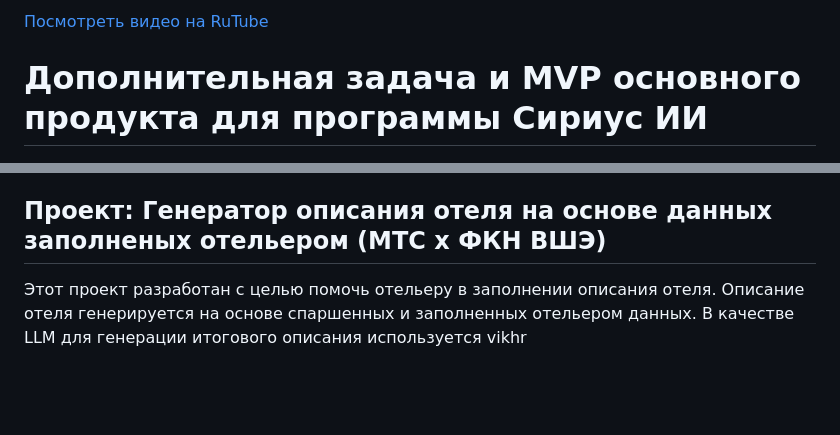
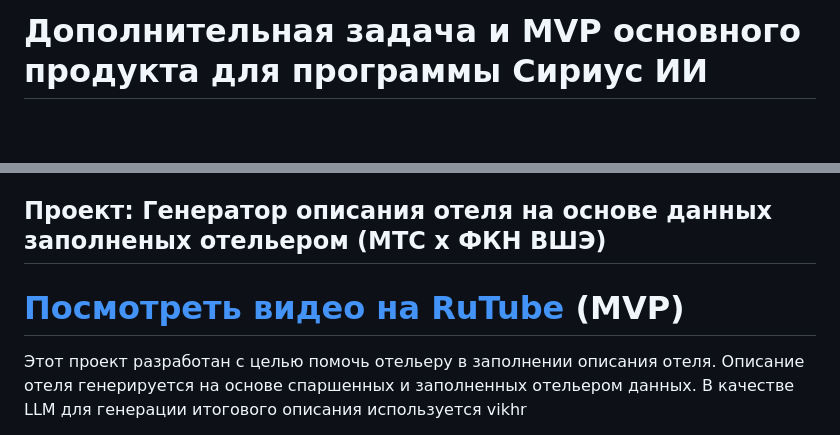
Before and after one commit to GeorgeItsMe/siriusai2024, a Markdown page: README.md, 2 parts joined by grey strips. Drawn GitHub-style; blank space fills up the shorter version.

```diff
--- a/README.md
+++ b/README.md
@@ -1,5 +1,5 @@
 
-[Посмотреть видео на RuTube](https://rutube.ru/video/private/76019248e3f55c7b17a1378ad428ad3c/?p=5yel5YIa8fCLSfKZFweJZw)
+
 # Дополнительная задача и MVP основного продукта для программы Сириус ИИ
 
 ## **Проект: Классификатор рейтинга отеля на основе отзывов (МТС x ФКН ВШЭ)**
@@ -37,6 +37,7 @@
 
 
 ## **Проект: Генератор описания отеля на основе данных заполненых отельером (МТС x ФКН ВШЭ)**
+# [Посмотреть видео на RuTube](https://rutube.ru/video/private/76019248e3f55c7b17a1378ad428ad3c/?p=5yel5YIa8fCLSfKZFweJZw) (MVP)
 Этот проект разработан с целью помочь отельеру в заполнении описания отеля. Описание отеля генерируется на основе спаршенных и заполненных отельером данных. В качестве LLM для генерации итогового описания используется
 vikhr
 
```
